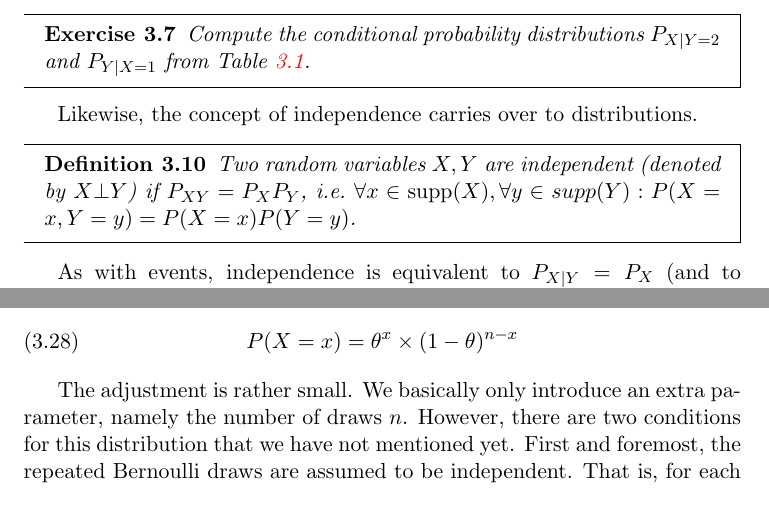
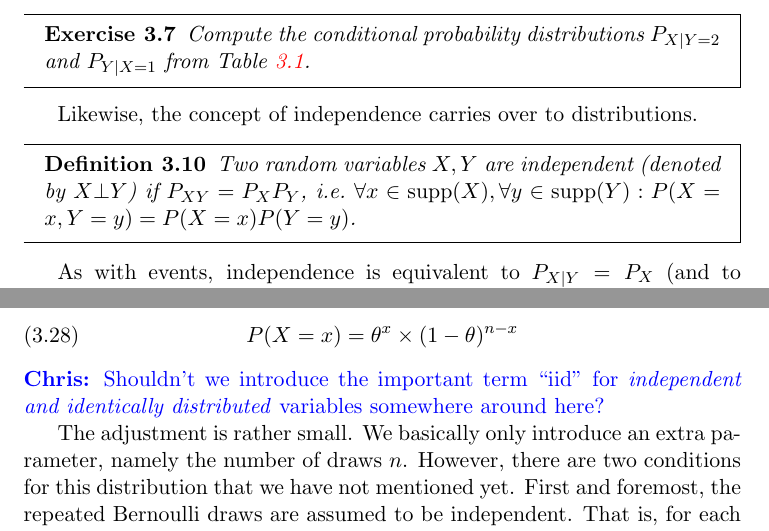
Before and after one commit to BasicProbability/LectureNotes, a LaTeX thesis (chapter3/chapter3.tex): two parts of pages 11 and 13 of 15, joined at a grey line, cut so that both start at the same text. Compiled offline with pdfLaTeX.

Commit message:
more comments

```diff
--- a/chapter3/chapter3.tex
+++ b/chapter3/chapter3.tex
@@ -398,7 +398,7 @@ Likewise, the concept of independence carries over to distributions.
 
 \begin{Definition}
 Two random variables $ X,Y $ are independent (denoted by $ X \bot Y $)
-if $P_{XY} = P_X P_Y$, i.e.\ $\forall x \in \supp(X), \forall y \in supp(Y): P(X=x, Y=y) = P(X=x)P(Y=y) $.
+if $P_{XY} = P_X P_Y$, i.e.\ $\forall x \in \supp(X), \forall y \in \supp(Y): P(X=x, Y=y) = P(X=x)P(Y=y) $.
 \end{Definition}
 
 As with events, independence is equivalent to $ P_{X|Y} = P_{X} $ (and
@@ -476,6 +476,8 @@ n $ draws. \chris{what is $x$ in the following formula? how can we
 \begin{equation}\label{Multinoulli}
 P(X=x) = \theta^{x} \times (1 - \theta)^{n-x}
 \end{equation}
+\chris{Shouldn't we introduce the important term ``iid'' for \emph{independent
+    and identically distributed} variables somewhere around here?}
 
 The adjustment is rather small. We basically only introduce an extra parameter, namely the number of draws $ n $.
 However, there are two conditions for this distribution that we have not mentioned yet. First and foremost,
```
Also changed, not shown: chapter3/.#chapter3.tex (deleted, +0 -1 lines), chapter3/chapter3.pdf.
